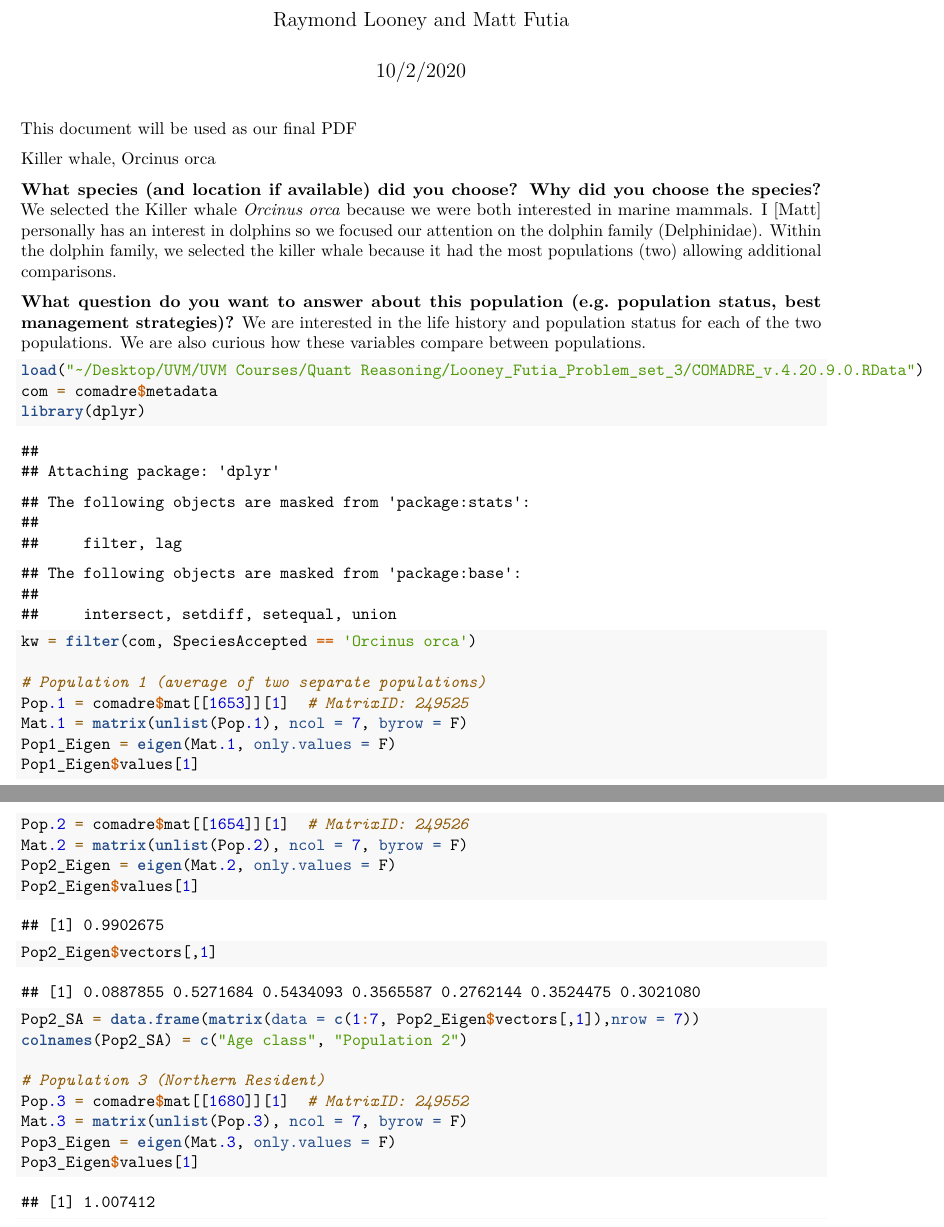
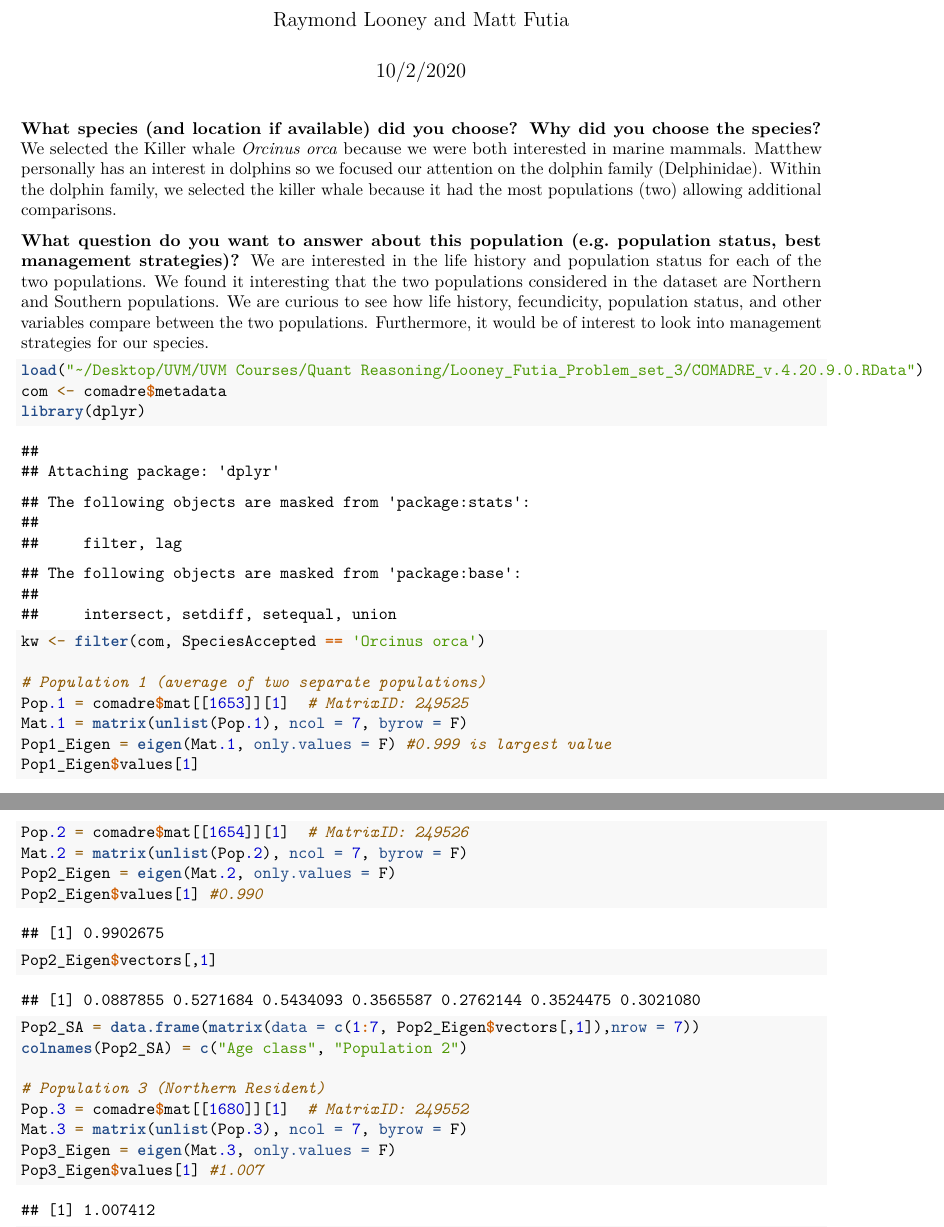
Before and after one commit to rlooney/Looney_Futia_Problem_set_3, an R Markdown document (Problem_set_3.Rmd): two parts of pages 1 and 2 of 4, joined at a grey line, cut so that both start at the same text. Rendered offline with R 4.5, knitr and Pandoc, then LaTeX, with nearby package versions; some code elsewhere in the file could not run offline.

Commit message:
Added into Questions 1 and 2, and specified the eigenvalues within the code

````diff
--- a/Problem_set_3.Rmd
+++ b/Problem_set_3.Rmd
@@ -5,27 +5,24 @@ date: "10/2/2020"
 output: pdf_document
 ---
 
-This document will be used as our final PDF
-
-Killer whale, Orcinus orca
 
 **What species (and location if available) did you choose? Why did you choose the species?**
-We selected the Killer whale *Orcinus orca* because we were both interested in marine mammals. I [Matt] personally has an interest in dolphins so we focused our attention on the dolphin family (Delphinidae). Within the dolphin family, we selected the killer whale because it had the most populations (two) allowing additional comparisons.
+We selected the Killer whale *Orcinus orca* because we were both interested in marine mammals. Matthew personally has an interest in dolphins so we focused our attention on the dolphin family (Delphinidae). Within the dolphin family, we selected the killer whale because it had the most populations (two) allowing additional comparisons.
 
 **What question do you want to answer about this population (e.g. population status, best management strategies)?**
-We are interested in the life history and population status for each of the two populations. We are also curious how these variables compare between populations.
+We are interested in the life history and population status for each of the two populations. We found it interesting that the two populations considered in the dataset are Northern and Southern populations. We are curious to see how life history, fecundicity, population status, and other variables compare between the two populations. Furthermore, it would be of interest to look into management strategies for our species.
 
 
 ```{r}
 load("~/Desktop/UVM/UVM Courses/Quant Reasoning/Looney_Futia_Problem_set_3/COMADRE_v.4.20.9.0.RData")
-com = comadre$metadata
+com <- comadre$metadata
 library(dplyr)
-kw = filter(com, SpeciesAccepted == 'Orcinus orca')
+kw <- filter(com, SpeciesAccepted == 'Orcinus orca')
 
 # Population 1 (average of two separate populations)
 Pop.1 = comadre$mat[[1653]][1]  # MatrixID: 249525
 Mat.1 = matrix(unlist(Pop.1), ncol = 7, byrow = F)
-Pop1_Eigen = eigen(Mat.1, only.values = F)
+Pop1_Eigen = eigen(Mat.1, only.values = F) #0.999 is largest value
 Pop1_Eigen$values[1]
 Pop1_Eigen$vectors[,1]
 Pop1_SA = data.frame(matrix(data = c(1:7, Pop1_Eigen$vectors[,1]),nrow = 7))
@@ -35,7 +32,7 @@ colnames(Pop1_SA) = c("Age class", "Population 1")
 Pop.2 = comadre$mat[[1654]][1]  # MatrixID: 249526
 Mat.2 = matrix(unlist(Pop.2), ncol = 7, byrow = F)
 Pop2_Eigen = eigen(Mat.2, only.values = F)
-Pop2_Eigen$values[1]
+Pop2_Eigen$values[1] #0.990
 Pop2_Eigen$vectors[,1]
 Pop2_SA = data.frame(matrix(data = c(1:7, Pop2_Eigen$vectors[,1]),nrow = 7))
 colnames(Pop2_SA) = c("Age class", "Population 2")
@@ -44,7 +41,7 @@ colnames(Pop2_SA) = c("Age class", "Population 2")
 Pop.3 = comadre$mat[[1680]][1]  # MatrixID: 249552
 Mat.3 = matrix(unlist(Pop.3), ncol = 7, byrow = F)
 Pop3_Eigen = eigen(Mat.3, only.values = F)
-Pop3_Eigen$values[1]
+Pop3_Eigen$values[1] #1.007
 Pop3_Eigen$vectors[,1]
 Pop3_SA = data.frame(matrix(data = c(1:7, Pop3_Eigen$vectors[,1]),nrow = 7))
 colnames(Pop3_SA) = c("Age class", "Population 3")
````
